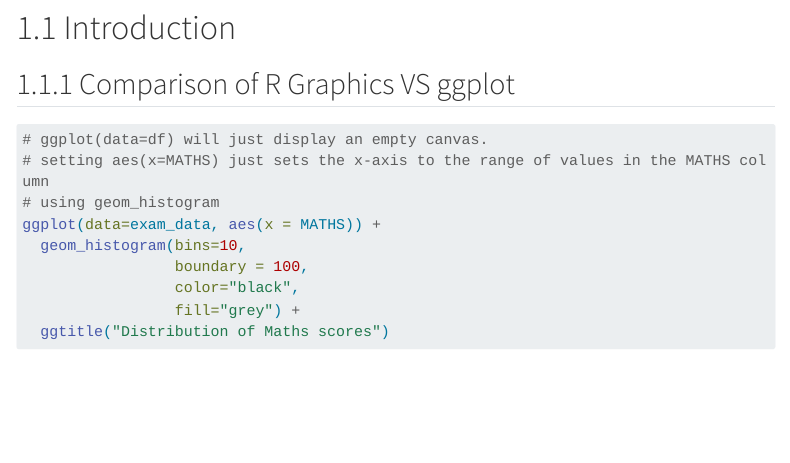
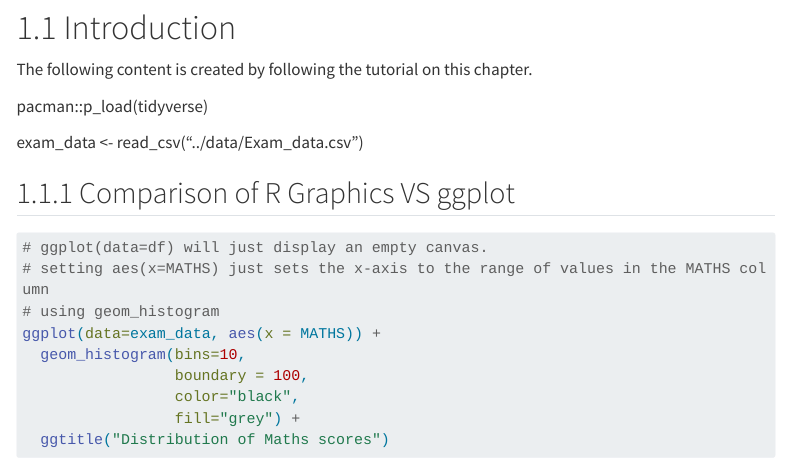
Before and after one commit to hoanguyenphuong/ISSS608-VAA, a Quarto document (Hands-on_Ex/Hands-on_Ex01/Hands-on_Ex01.qmd): the page in a window 1100 px wide, from 1290 px down. Rendered offline with R 4.5, knitr and Pandoc in place of Quarto, with nearby package versions; menus at the side of the page are left out; long lines of code are wrapped.

Commit message:
Hands-on Ex01 (addition 02)

````diff
--- a/Hands-on_Ex/Hands-on_Ex01/Hands-on_Ex01.qmd
+++ b/Hands-on_Ex/Hands-on_Ex01/Hands-on_Ex01.qmd
@@ -27,6 +27,12 @@ ggplot(data=exam_data,
   geom_bar()
 ```
 # 1.1 Introduction
+The following content is created by following the tutorial on this chapter.
+
+pacman::p_load(tidyverse)
+
+exam_data <- read_csv("../data/Exam_data.csv")
+
 ## 1.1.1 Comparison of R Graphics VS ggplot
 
 ```{r}
````
Also changed, not shown: 2 other files.
